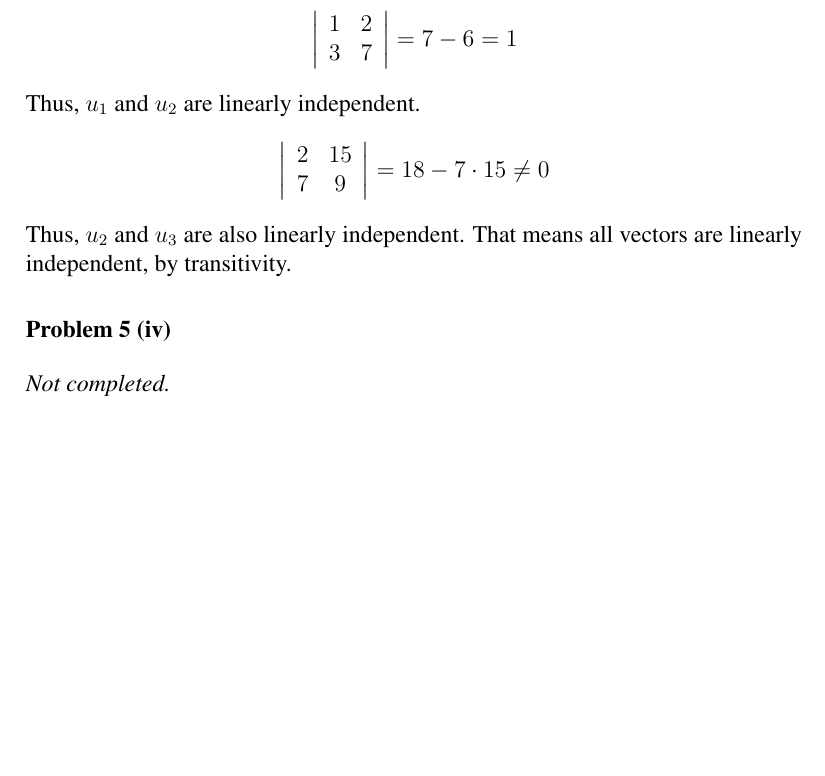
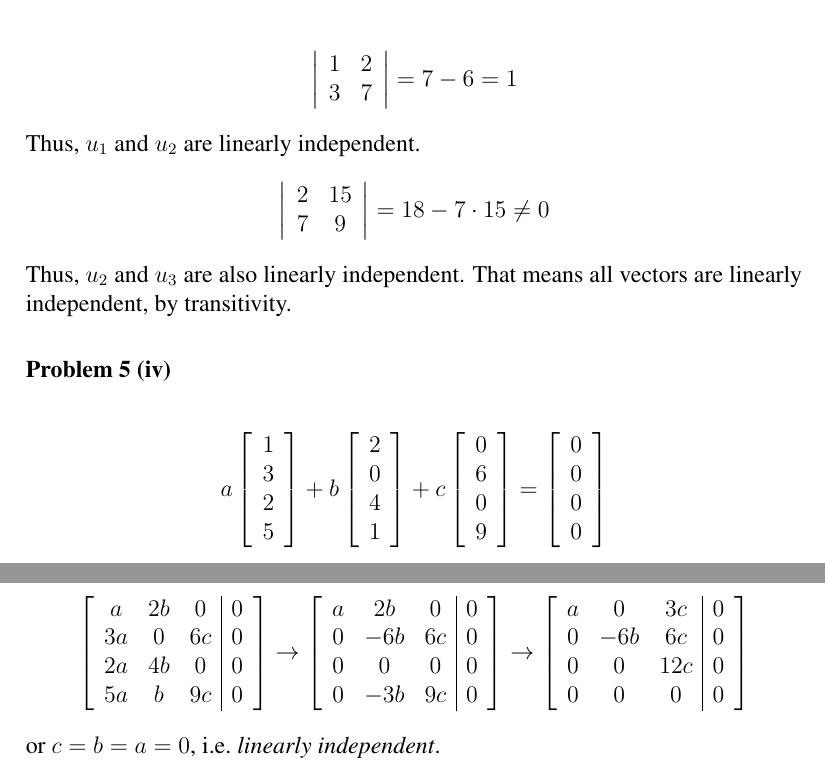
Before and after one commit to cslarsen/skole-mat200, a LaTeX document (ov3.tex): part of page 4 of 4 before the commit and two parts of pages 4 and 5 of 5 after it, the two joined at a grey line, cut so that both start at the same text, the shorter picture padded with empty space. Compiled offline with pdfLaTeX.

Commit message:
More on ov3

```diff
--- a/ov3.tex
+++ b/ov3.tex
@@ -391,6 +391,59 @@ Thus, $u_2$ and $u_3$ are also linearly independent. That means all vectors are
 linearly independent, by transitivity.
 
 \oppgave{5 (iv)}
-\textit{Not completed.}
+\begin{align*}
+  a
+    \left[
+      \begin{array}{c}
+        1 \\ 3 \\ 2 \\ 5
+      \end{array}
+    \right]
+  + b
+    \left[
+      \begin{array}{c}
+        2 \\ 0 \\ 4 \\ 1
+      \end{array}
+    \right]
+  + c
+    \left[
+      \begin{array}{c}
+        0 \\ 6 \\ 0 \\ 9
+      \end{array}
+    \right]
+  =
+    \left[
+      \begin{array}{c}
+        0 \\ 0 \\ 0 \\ 0
+      \end{array}
+    \right]
+\end{align*}
+Gauss-Jordan,
+\begin{align*}
+  \left[
+    \begin{array}{ccc|c}
+       a & 2b &  0 & 0 \\
+      3a &  0 & 6c & 0 \\
+      2a & 4b &  0 & 0 \\
+      5a &  b & 9c & 0
+    \end{array}
+  \right] \rightarrow
+  \left[
+    \begin{array}{ccc|c}
+       a & 2b &  0 & 0 \\
+       0 &-6b & 6c & 0 \\
+       0 &  0 &  0 & 0 \\
+       0 &-3b & 9c & 0
+    \end{array}
+  \right] \rightarrow
+  \left[
+    \begin{array}{ccc|c}
+       a &  0 & 3c & 0 \\
+       0 &-6b & 6c & 0 \\
+       0 &  0 &12c & 0 \\
+       0 &  0 &  0 & 0
+    \end{array}
+  \right]
+\end{align*}
+or $c=b=a=0$, i.e.~\textit{linearly independent}.
 
 \end{document}
```
Also changed, not shown: 1 other file.
